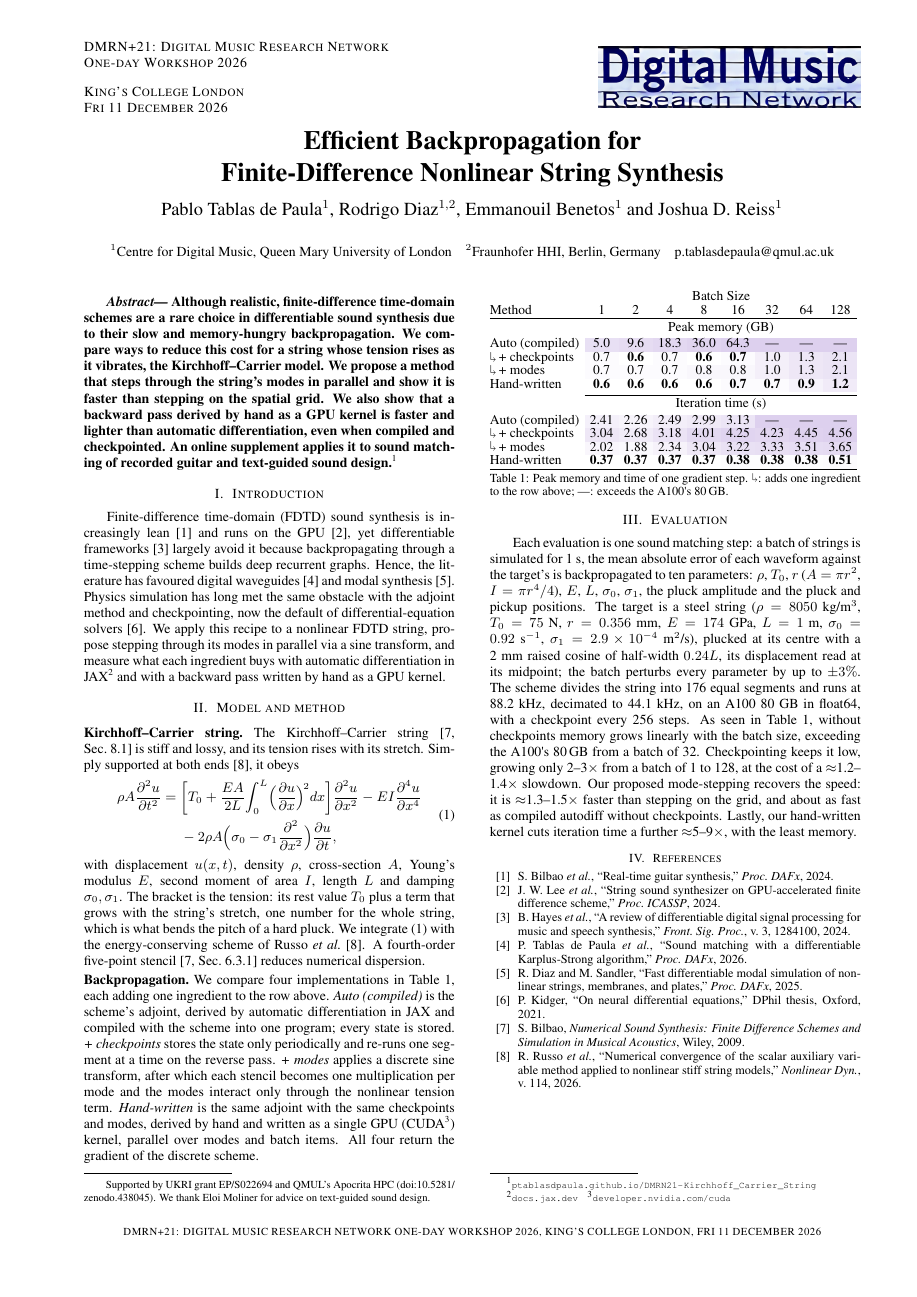
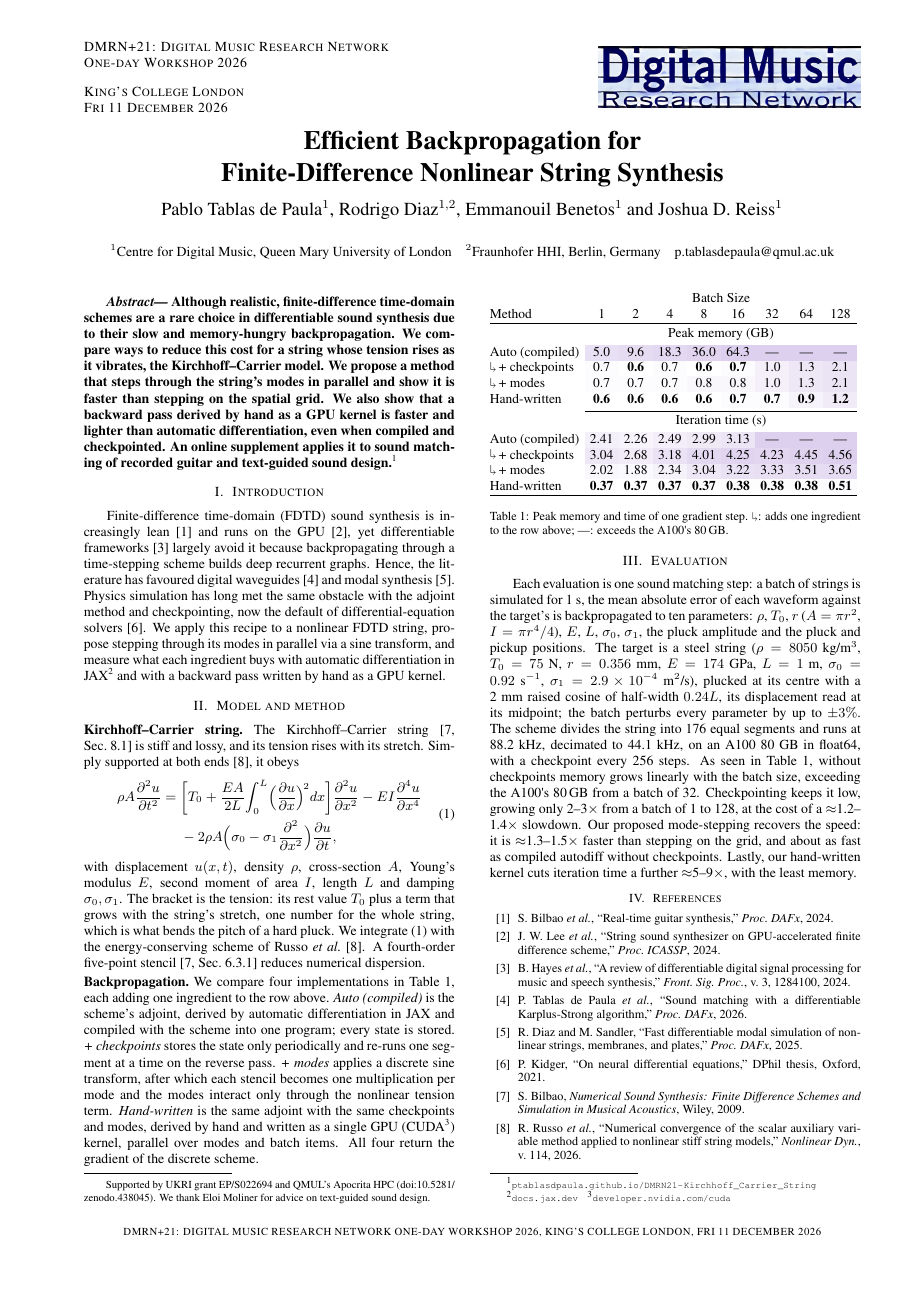
Before and after one commit to ptablasdpaula/DMRN21-Kirchhoff_Carrier_String, a LaTeX paper (paper_dmrn2026/main.tex): the whole page. Compiled offline with pdfLaTeX.

Commit message:
Paper: restore the template's spacing where the page allows
Displays, caption, gap under the table, table rows and references are back
to the DMRN+21 template's and LaTeX's defaults. The left column is full, so
the paragraph skip, title gaps, 266 mm text block and 9 pt body stay as
they were.

Co-Authored-By: Claude Opus 5.5 <noreply@anthropic.com>

```diff
--- a/paper_dmrn2026/main.tex
+++ b/paper_dmrn2026/main.tex
@@ -13,24 +13,16 @@
 \captionsetup[figure]{skip=2pt}\setlength{\intextsep}{3pt plus 1pt minus 1pt}
 \setlength{\parskip}{0.1em}
 \captionsetup[figure]{font=footnotesize,labelfont=footnotesize}
-\captionsetup[table]{font=footnotesize,labelfont=footnotesize,skip=2pt}
-% 6pt (LaTeX's default is 20pt), to make room for the footnotes at the foot of the right column.
-\setlength{\textfloatsep}{6pt plus 2pt minus 4pt}
-\setlength{\belowcaptionskip}{0pt}
+\captionsetup[table]{font=footnotesize,labelfont=footnotesize}
+% Spacing as in the official DMRN+21 template (template-source/template.tex) and LaTeX's defaults, restored on
+% 13 November 2026 where the page allows: the caption, the gap under the table, the displays and the references.
+% The 0.1em paragraph skip (template 0.5em), the 266 mm text block (250 mm), \ninept (10 pt) and the title gaps
+% stay tightened: the left column is full, and any of them moves Backpropagation's last lines to the right column.
+\setlength{\belowcaptionskip}{-10pt}
 \renewcommand{\thesection}{\Roman{section}}
 \newcommand{\head}[1]{\par\vspace{1pt}\noindent\textbf{#1.}\ \ignorespaces}
 % Step arrow: the row or stage builds on the one before it.
 \newcommand{\step}{\rotatebox[origin=c]{180}{$\Lsh$}}
-% Tighter display spacing. \ninept makes \normalsize an alias of \small, which
-% resets the display skips at every size switch, so the reduced values are
-% appended to \small itself.
-\makeatletter
-\g@addto@macro\small{\abovedisplayskip 4pt plus 1pt minus 1pt \belowdisplayskip 4pt plus 1pt minus 1pt
- \abovedisplayshortskip 2pt \belowdisplayshortskip 2pt plus 1pt}
-\makeatother
-% No extra space between reference entries.
-\let\oldthebibliography\thebibliography
-\renewcommand{\thebibliography}[1]{\oldthebibliography{#1}\setlength{\itemsep}{0pt}\setlength{\parskip}{0pt}}
 % Layout economy after the DMRN+15 auraloss one-pager: a text block 16 mm taller than the
 % template's 250 mm. The title block gaps are 1.2em, 1em, 1em (the template's
 % are 2em, 1.5em, 1.5em), so that the left column holds Model and method; the footer distance (0.3in) is the template's.
@@ -163,7 +155,7 @@ the least memory.
 \begin{table}[t]
  \centering
  \setlength{\tabcolsep}{3.5pt}
- \renewcommand{\arraystretch}{0.86}
+ \renewcommand{\arraystretch}{1}
  \resizebox{\columnwidth}{!}{\input{figures/benchmark-table.tex}}
  \caption{Peak memory and time of one gradient step. \step: adds one ingredient to the row above; \textemdash: exceeds the A100\textquotesingle s 80\,GB.}
  \label{tab:benchmark}
```
Also changed, not shown: paper_dmrn2026/README.md, paper_dmrn2026/main.pdf.
